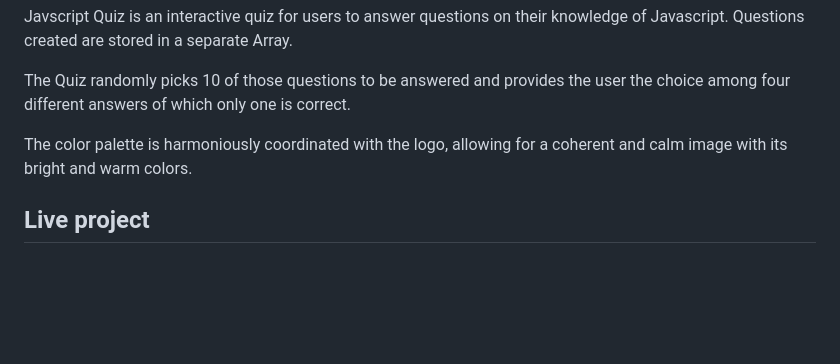
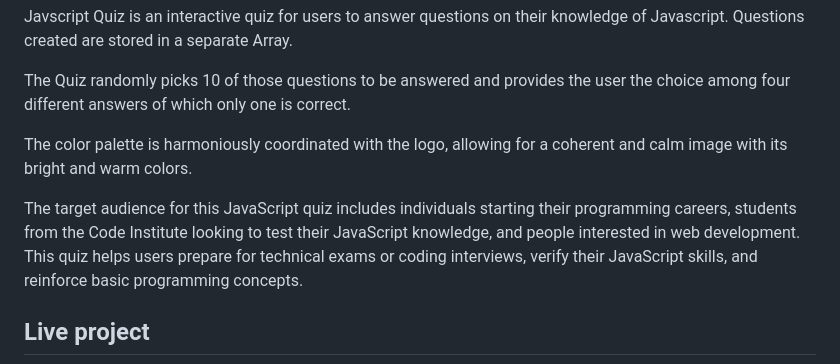
Before and after one commit to Werner-Staeblein/Project-2-modified-resubmit, a Markdown page: README.md, the part around the change. GitHub-like rendering; blank space fills up the shorter version.

Commit message:
Add information on targeted audience to README

```diff
--- a/README.md
+++ b/README.md
@@ -8,6 +8,8 @@ Questions created are stored in a separate Array.
 The Quiz randomly picks 10 of those questions to be answered and provides the user the choice among four different answers of which only one is correct.
 
 The color palette is harmoniously coordinated with the logo, allowing for a coherent and calm image with its bright and warm colors.
+
+The target audience for this JavaScript quiz includes individuals starting their programming careers, students from the Code Institute looking to test their JavaScript knowledge, and people interested in web development. This quiz helps users prepare for technical exams or coding interviews, verify their JavaScript skills, and reinforce basic programming concepts.
 
 ## Live project
 
```
